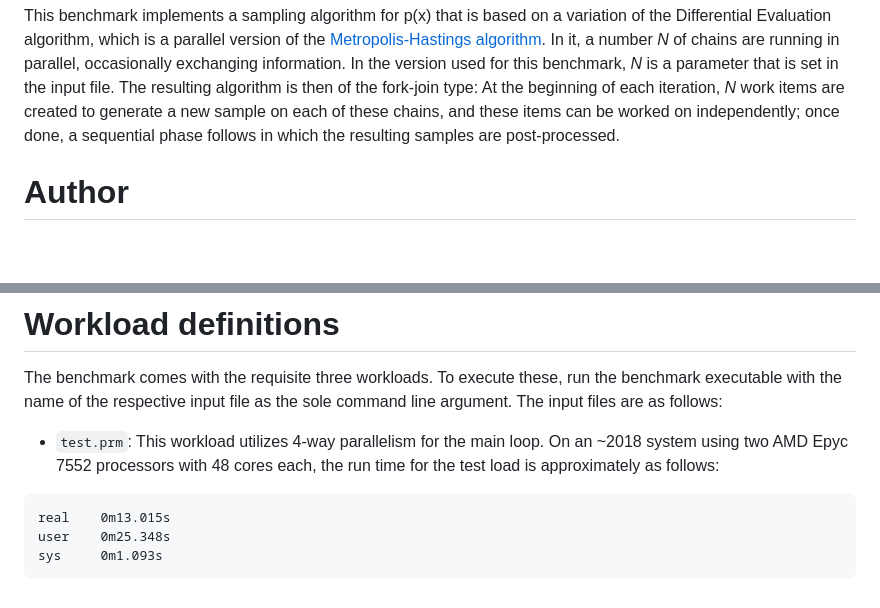
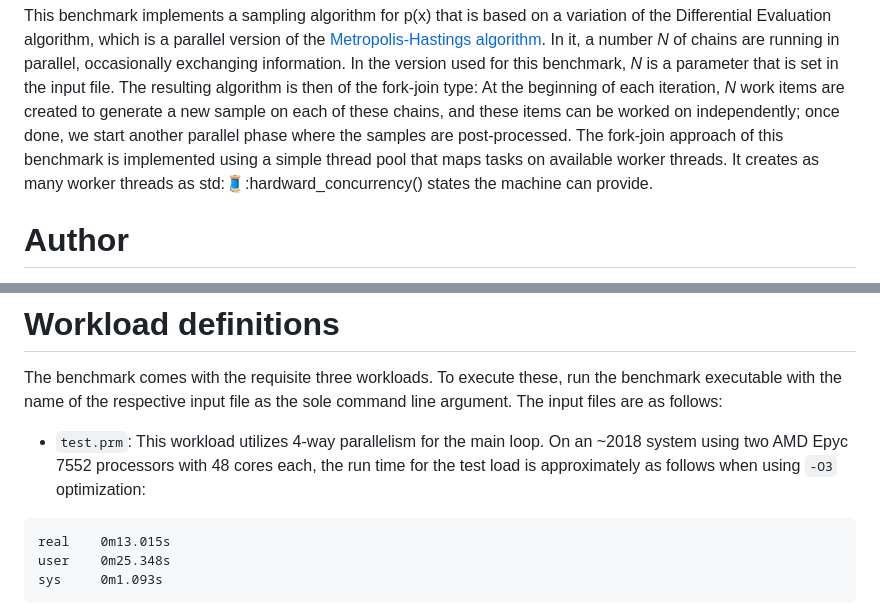
Before and after one commit to bangerth/spec-cpuv8-sampleflow, a Markdown page: README.md, 2 parts joined by grey strips. Rendered like a GitHub page; blank space fills up the shorter version.

Commit message:
Update for parallelism.

````diff
--- a/README.md
+++ b/README.md
@@ -36,9 +36,12 @@ exchanging information. In the version used for this benchmark, _N_ is
 a parameter that is set in the input file. The resulting algorithm is
 then of the fork-join type: At the beginning of each iteration, _N_
 work items are created to generate a new sample on each of these
-chains, and these items can be worked on independently; once done, a
-sequential phase follows in which the resulting samples are
-post-processed.
+chains, and these items can be worked on independently; once done, we
+start another parallel phase where the samples are post-processed. The
+fork-join approach of this benchmark is implemented using a simple
+thread pool that maps tasks on available worker threads. It creates as
+many worker threads as std::thread::hardward_concurrency() states the
+machine can provide.
 
 
 # Author
@@ -74,7 +77,7 @@ The benchmark comes with the requisite three workloads. To execute
 these, run the benchmark executable with the name of the respective
 input file as the sole command line argument. The input files are as follows:
 
-- `test.prm`: This workload utilizes 4-way parallelism for the main loop. On an ~2018 system using two AMD Epyc 7552 processors with 48 cores each, the run time for the test load is approximately as follows:
+- `test.prm`: This workload utilizes 4-way parallelism for the main loop. On an ~2018 system using two AMD Epyc 7552 processors with 48 cores each, the run time for the test load is approximately as follows when using `-O3` optimization:
 ```
 real    0m13.015s
 user    0m25.348s
````
